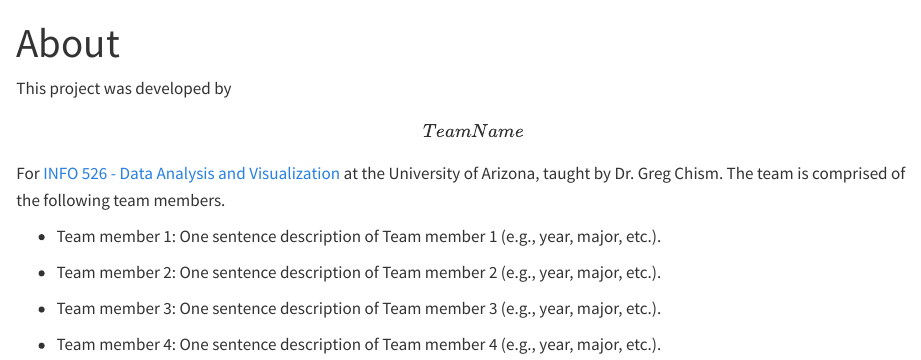
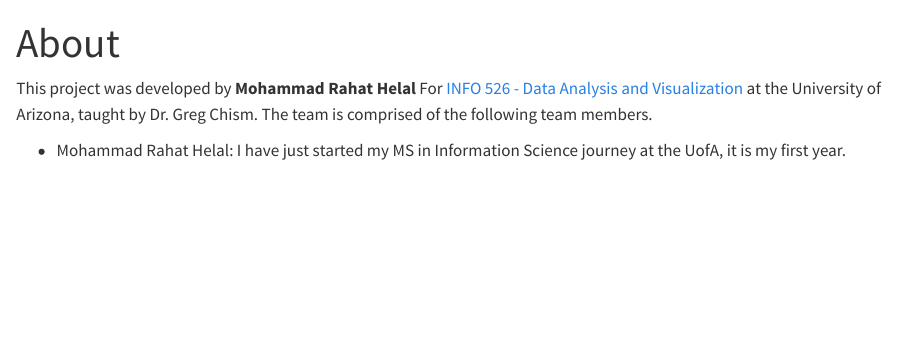
Before and after one commit to INFO-526-SU24/final-project-rahathelal, a Quarto document (about.qmd): the page in a window 1100 px wide, from its top. Rendered offline with R 4.5, knitr and Pandoc in place of Quarto, with nearby package versions.

Commit message:
Modified index and about files

```diff
--- a/about.qmd
+++ b/about.qmd
@@ -4,12 +4,6 @@ format: html
 editor: visual
 ---
 
-This project was developed by **\[Team Name\]** For [INFO 526 - Data Analysis and Visualization](https://datavizaz.org/) at the University of Arizona, taught by Dr. Greg Chism. The team is comprised of the following team members.
+This project was developed by **Mohammad Rahat Helal** For [INFO 526 - Data Analysis and Visualization](https://datavizaz.org/) at the University of Arizona, taught by Dr. Greg Chism. The team is comprised of the following team members.
 
--   Team member 1: One sentence description of Team member 1 (e.g., year, major, etc.).
-
--   Team member 2: One sentence description of Team member 2 (e.g., year, major, etc.).
-
--   Team member 3: One sentence description of Team member 3 (e.g., year, major, etc.).
-
--   Team member 4: One sentence description of Team member 4 (e.g., year, major, etc.).
+-   Mohammad Rahat Helal: I have just started my MS in Information Science journey at the UofA, it is my first year.
```
Also changed, not shown: index.qmd (+3 -5 lines), presentation_files/figure-revealjs/Question-1-1.png (added), presentation_files/figure-revealjs/Question-1-2.png (added), presentation_files/figure-revealjs/plot_a-1.png (added), presentation_files/figure-revealjs/plot_b-1.png (added), presentation_files/figure-revealjs/plot_b-2.png (added), presentation_files/figure-revealjs/unnamed-chunk-5-1 2.png (added), presentation_files/figure-revealjs/unnamed-chunk-5-1.png (added), presentation_files/figure-revealjs/unnamed-chunk-6-1.png (added), 10 other files.
